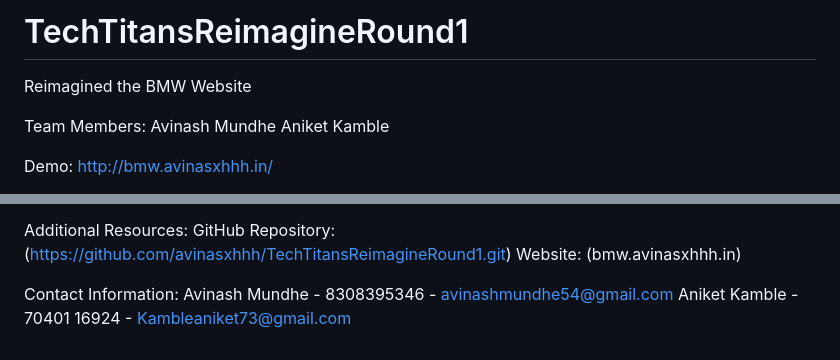
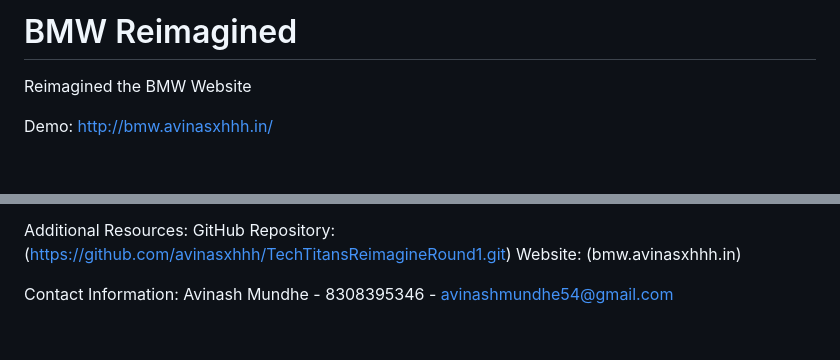
Before and after one commit to avinasxhhh/BMW, a Markdown page: README.md, 2 parts joined by grey strips. GitHub-like rendering; blank space fills up the shorter version.

```diff
--- a/README.md
+++ b/README.md
@@ -1,9 +1,6 @@
-# TechTitansReimagineRound1
+# BMW Reimagined
 Reimagined the BMW Website
 
-Team Members:
-Avinash Mundhe
-Aniket Kamble
 
 Demo:
 http://bmw.avinasxhhh.in/
@@ -74,4 +71,3 @@ Website: (bmw.avinasxhhh.in)
 
 Contact Information:
 Avinash Mundhe - 8308395346 - avinashmundhe54@gmail.com
-Aniket Kamble -  70401 16924 - Kambleaniket73@gmail.com
```
